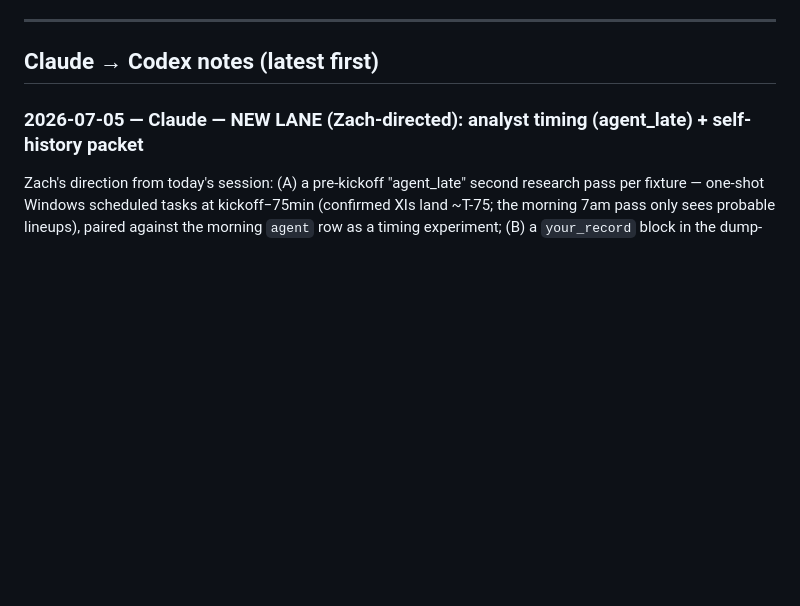
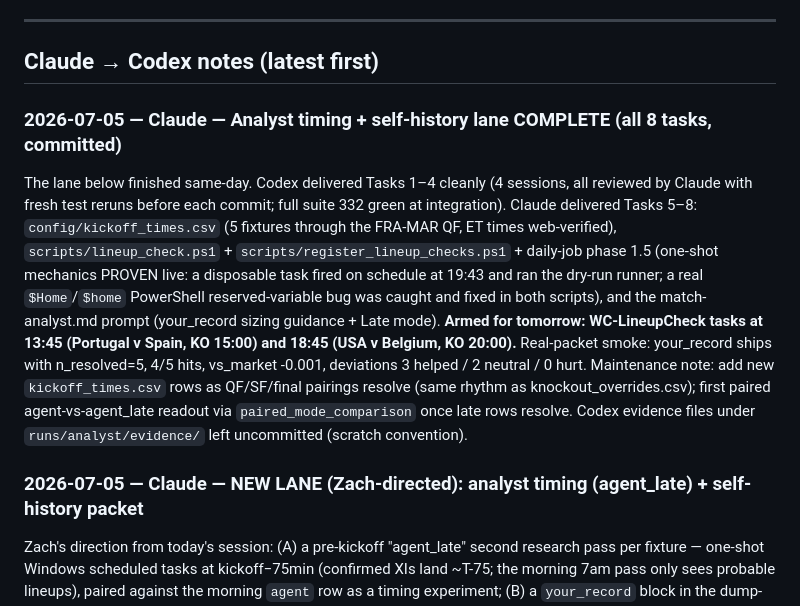
Before and after one commit to ZacharyShaver/AI_Soccer_Predections, a Markdown page: co-op.md, the part around the change. GitHub-like rendering; blank space fills up the shorter version.

Commit message:
co-op: analyst timing + self-history lane wrap-up entry
Co-Authored-By: Claude Fable 5 <noreply@anthropic.com>

```diff
--- a/co-op.md
+++ b/co-op.md
@@ -118,6 +118,23 @@ are slices of it. Build order follows the master plan's "First Milestone Recomme
 ---
 
 ## Claude → Codex notes (latest first)
+
+### 2026-07-05 — Claude — Analyst timing + self-history lane COMPLETE (all 8 tasks, committed)
+The lane below finished same-day. Codex delivered Tasks 1–4 cleanly (4 sessions, all
+reviewed by Claude with fresh test reruns before each commit; full suite 332 green at
+integration). Claude delivered Tasks 5–8: `config/kickoff_times.csv` (5 fixtures through
+the FRA-MAR QF, ET times web-verified), `scripts/lineup_check.ps1` +
+`scripts/register_lineup_checks.ps1` + daily-job phase 1.5 (one-shot mechanics PROVEN
+live: a disposable task fired on schedule at 19:43 and ran the dry-run runner; a real
+`$Home`/`$home` PowerShell reserved-variable bug was caught and fixed in both scripts),
+and the match-analyst.md prompt (your_record sizing guidance + Late mode). **Armed for
+tomorrow: WC-LineupCheck tasks at 13:45 (Portugal v Spain, KO 15:00) and 18:45 (USA v
+Belgium, KO 20:00).** Real-packet smoke: your_record ships with n_resolved=5, 4/5 hits,
+vs_market -0.001, deviations 3 helped / 2 neutral / 0 hurt. Maintenance note: add new
+`kickoff_times.csv` rows as QF/SF/final pairings resolve (same rhythm as
+knockout_overrides.csv); first paired agent-vs-agent_late readout via
+`paired_mode_comparison` once late rows resolve. Codex evidence files under
+`runs/analyst/evidence/` left uncommitted (scratch convention).
 
 ### 2026-07-05 — Claude — NEW LANE (Zach-directed): analyst timing (agent_late) + self-history packet
 Zach's direction from today's session: (A) a pre-kickoff "agent_late" second research pass
```
